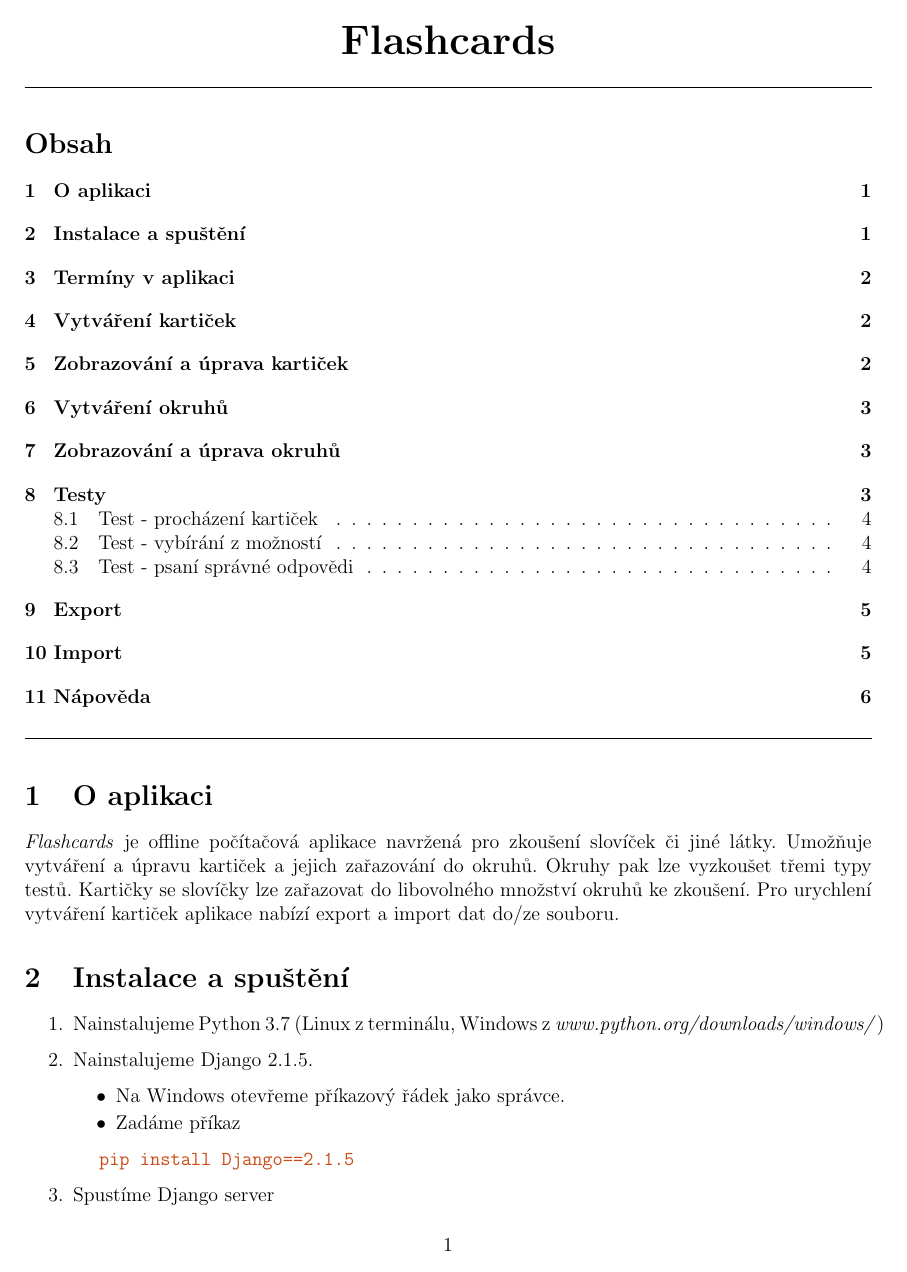
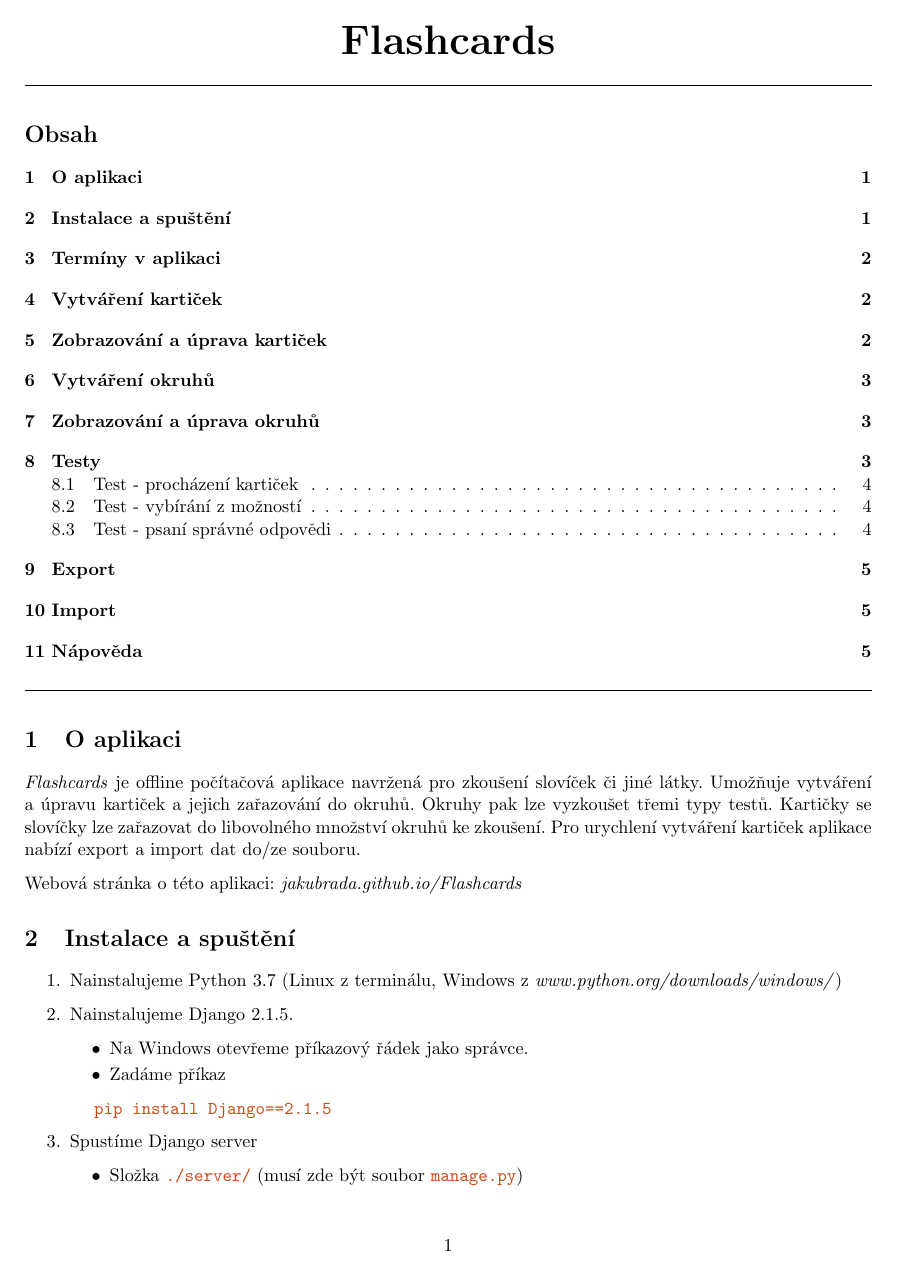
Before and after one commit to JakubRada/Flashcards, a LaTeX document (documentation/generated/user_documentation/pdf/user_documentation.tex): page 1 of 6 before the commit and page 1 of 5 after it. Compiled offline with pdfLaTeX.

Commit message:
link to webpage added to documentation

```diff
--- a/documentation/generated/user_documentation/pdf/user_documentation.tex
+++ b/documentation/generated/user_documentation/pdf/user_documentation.tex
@@ -1,4 +1,4 @@
-\documentclass[12pt]{article}
+\documentclass[11pt]{article}
 \usepackage[a4paper, total={18cm, 25cm}]{geometry}
 \usepackage[utf8]{inputenc}
 \usepackage[czech]{babel}
@@ -10,6 +10,8 @@
 \definecolor{codehighlight}{RGB}{203,75,22}
 \let\oldtexttt\texttt
 \renewcommand{\texttt}[1]{\oldtexttt{\textcolor{codehighlight}{#1}}}
+\let\oldverbatim\verbatim
+\renewcommand{\verbatim}[1]{\oldverbatim{\textcolor{codehighlight}{#1}}}
 
 \begin{document}
 \begin{center}
@@ -30,6 +32,9 @@
 Kartičky se slovíčky lze zařazovat do libovolného množství okruhů ke
 zkoušení. Pro urychlení vytváření kartiček aplikace nabízí export a
 import dat do/ze souboru.
+
+Webová stránka o této aplikaci:
+\href{https://jakubrada.github.io/Flashcards/}{\emph{jakubrada.github.io/Flashcards}}
 
 \hypertarget{instalace-a-spuux161tux11bnuxed}{%
 \section{Instalace a spuštění}\label{instalace-a-spuux161tux11bnuxed}}
```
Also changed, not shown: documentation/generated/development_documentation/pdf/development_documentation.tex (+3 -0 lines), documentation/markdown/development_documentation.md (+2 -0 lines), documentation/markdown/user_documentation.md (+2 -0 lines), documentation/generated/development_documentation/pdf/development_documentation.pdf, documentation/generated/user_documentation/pdf/user_documentation.pdf.
